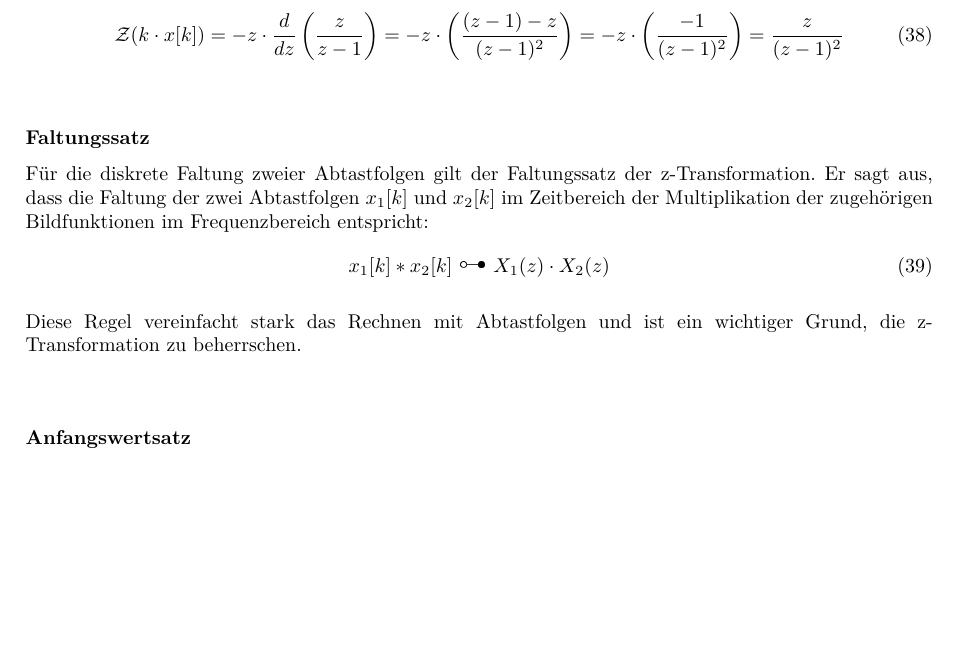
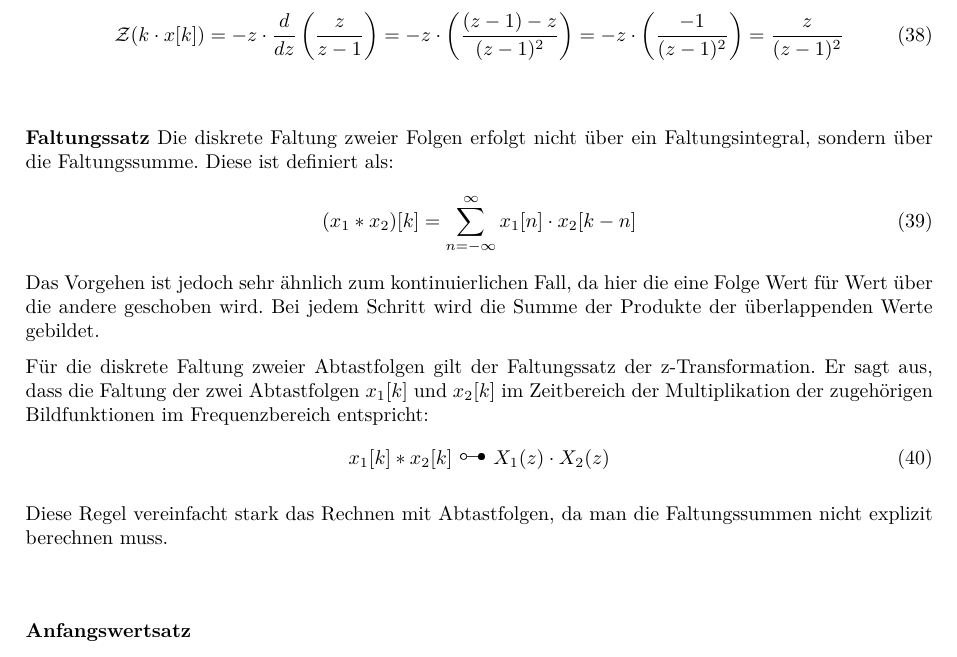
Before and after one commit to Pr4ktik4nt/SEM-FA_Laplace_und_z_Transf, a LaTeX document (Latex-Collab/main.tex, which reads Latex-Collab/Fliesstexte_und_Formalien/Saetze_der_ZT.tex): part of page 20 of 22 before the commit and part of page 20 of 23 after it, cut so that both start at the same text, the shorter picture padded with empty space. Compiled offline with pdfLaTeX.

Commit message:
Definition Faltungssumme hinzugefügt

```diff
--- a/Latex-Collab/Fliesstexte_und_Formalien/Saetze_der_ZT.tex
+++ b/Latex-Collab/Fliesstexte_und_Formalien/Saetze_der_ZT.tex
@@ -45,13 +45,18 @@ Wird jeder Abtastwert der Folge $x[k]$ mit dem Wert von $k$ gewichtet, so entspr
 \end{equation}
 \addvspace{1cm}
 \textbf{Faltungssatz}
+Die diskrete Faltung zweier Folgen erfolgt nicht über ein Faltungsintegral, sondern über die Faltungssumme. Diese ist definiert als:
+\begin{equation}
+    (x_1 * x_2)[k] = \sum_{n=-\infty}^{\infty} x_1[n] \cdot x_2[k-n]
+\end{equation}
+Das Vorgehen ist jedoch sehr ähnlich zum kontinuierlichen Fall, da hier die eine Folge Wert für Wert über die andere geschoben wird. Bei jedem Schritt wird die Summe der Produkte der überlappenden Werte gebildet.
 
 Für die diskrete Faltung zweier Abtastfolgen gilt der Faltungssatz der z-Transformation. Er sagt aus, dass die Faltung der zwei Abtastfolgen $x_1[k]$ und $x_2[k]$ im Zeitbereich der Multiplikation der zugehörigen Bildfunktionen im Frequenzbereich entspricht:
 \begin{equation}
     x_1[k] * x_2[k] \TransformHoriz X_1(z) \cdot X_2(z)
 \end{equation}
 
-Diese Regel vereinfacht stark das Rechnen mit Abtastfolgen und ist ein wichtiger Grund, die z-Transformation zu beherrschen.
+Diese Regel vereinfacht stark das Rechnen mit Abtastfolgen, da man die Faltungssummen nicht explizit berechnen muss.
 
 
 \addvspace{1cm}
```
Also changed, not shown: Latex-Collab/main.pdf, 3 other files.
